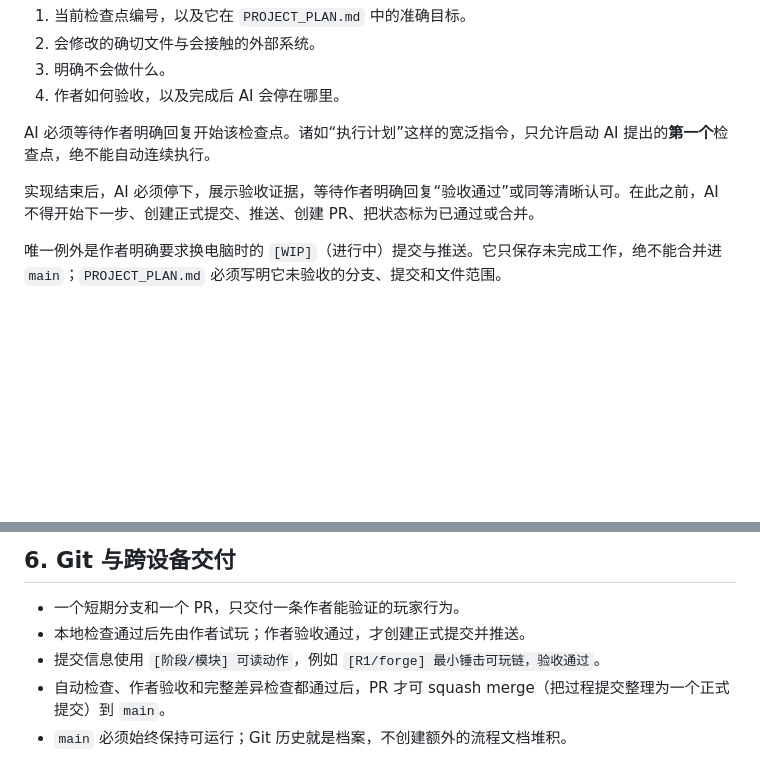
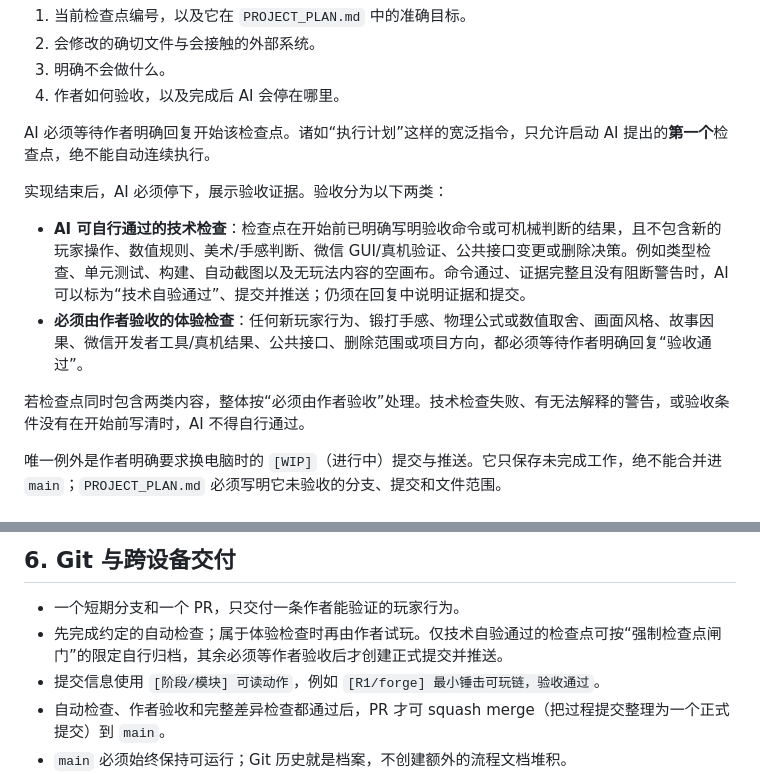
Before and after one commit to meteoryzx/Weapon-Forger, a Markdown page: AGENTS.md, 2 parts joined by grey strips. Rendered like a GitHub page; blank space fills up the shorter version.

```diff
--- a/AGENTS.md
+++ b/AGENTS.md
@@ -29,7 +29,12 @@
 
 AI 必须等待作者明确回复开始该检查点。诸如“执行计划”这样的宽泛指令，只允许启动 AI 提出的**第一个**检查点，绝不能自动连续执行。
 
-实现结束后，AI 必须停下，展示验收证据，等待作者明确回复“验收通过”或同等清晰认可。在此之前，AI 不得开始下一步、创建正式提交、推送、创建 PR、把状态标为已通过或合并。
+实现结束后，AI 必须停下，展示验收证据。验收分为以下两类：
+
+- **AI 可自行通过的技术检查**：检查点在开始前已明确写明验收命令或可机械判断的结果，且不包含新的玩家操作、数值规则、美术/手感判断、微信 GUI/真机验证、公共接口变更或删除决策。例如类型检查、单元测试、构建、自动截图以及无玩法内容的空画布。命令通过、证据完整且没有阻断警告时，AI 可以标为“技术自验通过”、提交并推送；仍须在回复中说明证据和提交。
+- **必须由作者验收的体验检查**：任何新玩家行为、锻打手感、物理公式或数值取舍、画面风格、故事因果、微信开发者工具/真机结果、公共接口、删除范围或项目方向，都必须等待作者明确回复“验收通过”。
+
+若检查点同时包含两类内容，整体按“必须由作者验收”处理。技术检查失败、有无法解释的警告，或验收条件没有在开始前写清时，AI 不得自行通过。
 
 唯一例外是作者明确要求换电脑时的 `[WIP]`（进行中）提交与推送。它只保存未完成工作，绝不能合并进 `main`；`PROJECT_PLAN.md` 必须写明它未验收的分支、提交和文件范围。
 
@@ -85,7 +90,7 @@ AI 必须等待作者明确回复开始该检查点。诸如“执行计划”
 ## 6. Git 与跨设备交付
 
 - 一个短期分支和一个 PR，只交付一条作者能验证的玩家行为。
-- 本地检查通过后先由作者试玩；作者验收通过，才创建正式提交并推送。
+- 先完成约定的自动检查；属于体验检查时再由作者试玩。仅技术自验通过的检查点可按“强制检查点闸门”的限定自行归档，其余必须等作者验收后才创建正式提交并推送。
 - 提交信息使用 `[阶段/模块] 可读动作`，例如 `[R1/forge] 最小锤击可玩链，验收通过`。
 - 自动检查、作者验收和完整差异检查都通过后，PR 才可 squash merge（把过程提交整理为一个正式提交）到 `main`。
 - `main` 必须始终保持可运行；Git 历史就是档案，不创建额外的流程文档堆积。
```
Also changed, not shown: PROJECT_PLAN.md (+6 -7 lines).
